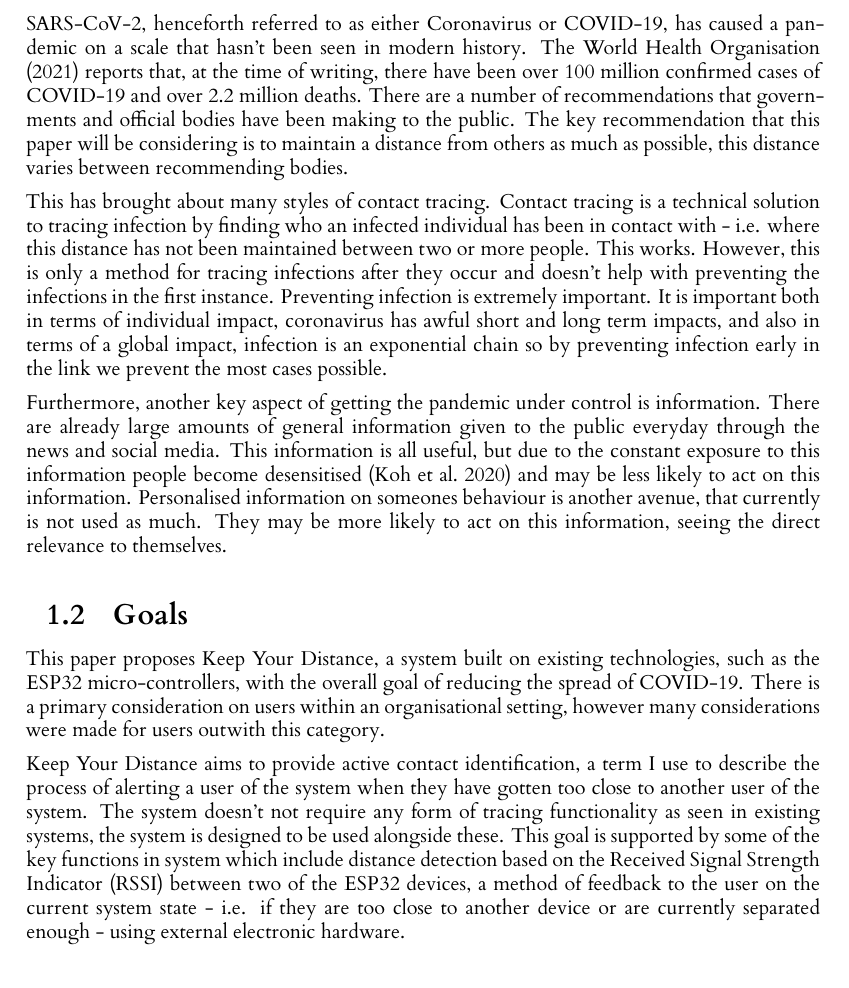
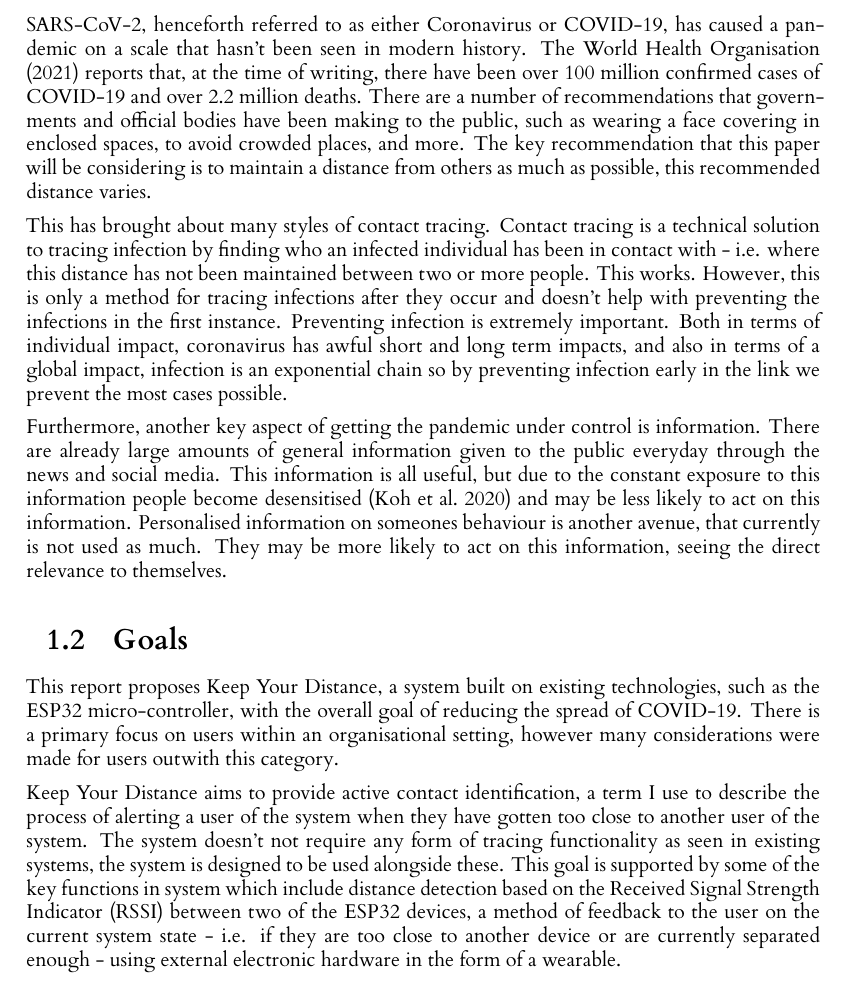
Before and after one commit to RyWilliamson/Keep-Your-Distance, a LaTeX thesis (dissertation/l4proj.tex): part of page 5 of 19, cut so that both start at the same text. Compiled offline with XeLaTeX.

Commit message:
Updated intro section with changed from feedback.

```diff
--- a/dissertation/l4proj.tex
+++ b/dissertation/l4proj.tex
@@ -94,17 +94,17 @@
 
 \section{Motivation}
 
-SARS-CoV-2, henceforth referred to as either Coronavirus or COVID-19, has caused a pandemic on a scale that hasn't been seen in modern history. The \citet{world_health_organisation_dashboard_2021} reports that, at the time of writing, there have been over 100 million confirmed cases of COVID-19 and over 2.2 million deaths. There are a number of recommendations that governments and official bodies have been making to the public. The key recommendation that this paper will be considering is to maintain a distance from others as much as possible, this distance varies between recommending bodies.
+SARS-CoV-2, henceforth referred to as either Coronavirus or COVID-19, has caused a pandemic on a scale that hasn't been seen in modern history. The \citet{world_health_organisation_dashboard_2021} reports that, at the time of writing, there have been over 100 million confirmed cases of COVID-19 and over 2.2 million deaths. There are a number of recommendations that governments and official bodies have been making to the public, such as wearing a face covering in enclosed spaces, to avoid crowded places, and more. The key recommendation that this paper will be considering is to maintain a distance from others as much as possible, this recommended distance varies.
 
-This has brought about many styles of contact tracing. Contact tracing is a technical solution to tracing infection by finding who an infected individual has been in contact with - i.e. where this distance has not been maintained between two or more people. This works. However, this is only a method for tracing infections after they occur and doesn't help with preventing the infections in the first instance. Preventing infection is extremely important. It is important both in terms of individual impact, coronavirus has awful short and long term impacts, and also in terms of a global impact, infection is an exponential chain so by preventing infection early in the link we prevent the most cases possible.
+This has brought about many styles of contact tracing. Contact tracing is a technical solution to tracing infection by finding who an infected individual has been in contact with - i.e. where this distance has not been maintained between two or more people. This works. However, this is only a method for tracing infections after they occur and doesn't help with preventing the infections in the first instance. Preventing infection is extremely important. Both in terms of individual impact, coronavirus has awful short and long term impacts, and also in terms of a global impact, infection is an exponential chain so by preventing infection early in the link we prevent the most cases possible.
 
 Furthermore, another key aspect of getting the pandemic under control is information. There are already large amounts of general information given to the public everyday through the news and social media. This information is all useful, but due to the constant exposure to this information people become desensitised \citep{koh_messaging_2020} and may be less likely to act on this information. Personalised information on someones behaviour is another avenue, that currently is not used as much. They may be more likely to act on this information, seeing the direct relevance to themselves.
 
 \section{Goals}
 
-This paper proposes Keep Your Distance, a system built on existing technologies, such as the ESP32 micro-controllers, with the overall goal of reducing the spread of COVID-19. There is a primary consideration on users within an organisational setting, however many considerations were made for users outwith this category.
+This report proposes Keep Your Distance, a system built on existing technologies, such as the ESP32 micro-controller, with the overall goal of reducing the spread of COVID-19. There is a primary focus on users within an organisational setting, however many considerations were made for users outwith this category.
 
-Keep Your Distance aims to provide active contact identification, a term I use to describe the process of alerting a user of the system when they have gotten too close to another user of the system. The system doesn't not require any form of tracing functionality as seen in existing systems, the system is designed to be used alongside these. This goal is supported by some of the key functions in system which include distance detection based on the Received Signal Strength Indicator (RSSI) between two of the ESP32 devices, a method of feedback to the user on the current system state - i.e. if they are too close to another device or are currently separated enough - using external electronic hardware.
+Keep Your Distance aims to provide active contact identification, a term I use to describe the process of alerting a user of the system when they have gotten too close to another user of the system. The system doesn't not require any form of tracing functionality as seen in existing systems, the system is designed to be used alongside these. This goal is supported by some of the key functions in system which include distance detection based on the Received Signal Strength Indicator (RSSI) between two of the ESP32 devices, a method of feedback to the user on the current system state - i.e. if they are too close to another device or are currently separated enough - using external electronic hardware in the form of a wearable.
 
 A further goal of the Keep Your Distance system is to educate users on their current social distancing behaviour, and try to help the users reduce encounters through this information in addition to the real-time alerts. The system meets this goal by transferring encounter information to a connected mobile device and storing it in an on-device database. This data is then used by the graphing functionality built into the system, which allows the user to see various aspects of how they've been interacting with others. With this system also comes potential privacy concerns from the user perspective. To deal with this all the data is stored locally only, the user is also given options with their data to feel in full control including being able to export their data to csv for personal extended analysis, or clearing the data completely from the phone.
 
```
Also changed, not shown: timelog.md (+1 -0 lines), dissertation/l4proj.tex (6 more changed lines).
